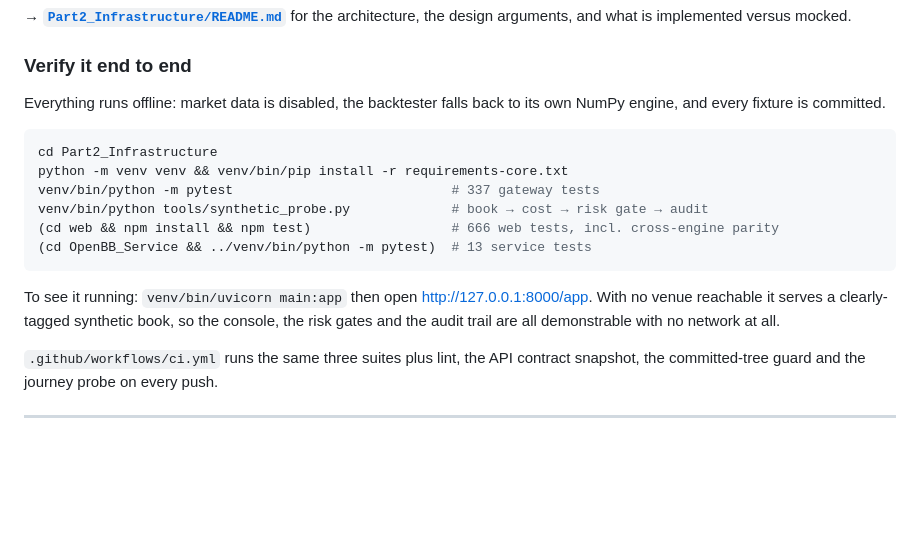
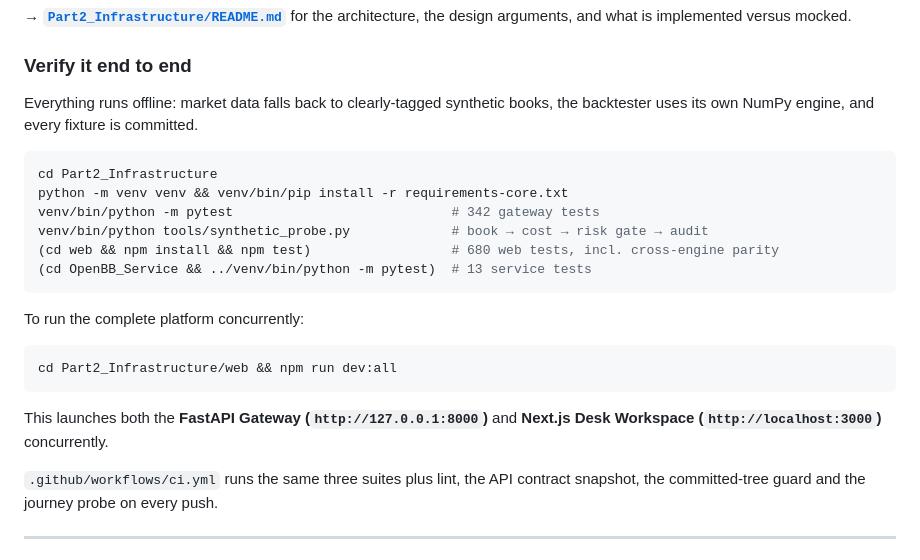
Before and after one commit to Manutd1234/AlphaEngine, a Markdown page: README.md, the part around the change. Drawn GitHub-style; blank space fills up the shorter version.

Commit message:
docs: Update root README with 342 Python tests, 680 Node unit tests, and dev:all command

````diff
--- a/README.md
+++ b/README.md
@@ -63,22 +63,22 @@ architecture, the design arguments, and what is implemented versus mocked.
 
 ### Verify it end to end
 
-Everything runs offline: market data is disabled, the backtester falls back to
-its own NumPy engine, and every fixture is committed.
+Everything runs offline: market data falls back to clearly-tagged synthetic books, the backtester uses its own NumPy engine, and every fixture is committed.
 
 ```bash
 cd Part2_Infrastructure
 python -m venv venv && venv/bin/pip install -r requirements-core.txt
-venv/bin/python -m pytest                            # 337 gateway tests
+venv/bin/python -m pytest                            # 342 gateway tests
 venv/bin/python tools/synthetic_probe.py             # book → cost → risk gate → audit
-(cd web && npm install && npm test)                  # 666 web tests, incl. cross-engine parity
+(cd web && npm install && npm test)                  # 680 web tests, incl. cross-engine parity
 (cd OpenBB_Service && ../venv/bin/python -m pytest)  # 13 service tests
 ```
 
-To see it running: `venv/bin/uvicorn main:app` then open
-<http://127.0.0.1:8000/app>. With no venue reachable it serves a clearly-tagged
-synthetic book, so the console, the risk gates and the audit trail are all
-demonstrable with no network at all.
+To run the complete platform concurrently:
+```bash
+cd Part2_Infrastructure/web && npm run dev:all
+```
+This launches both the **FastAPI Gateway (`http://127.0.0.1:8000`)** and **Next.js Desk Workspace (`http://localhost:3000`)** concurrently.
 
 `.github/workflows/ci.yml` runs the same three suites plus lint, the API
 contract snapshot, the committed-tree guard and the journey probe on every push.
````
